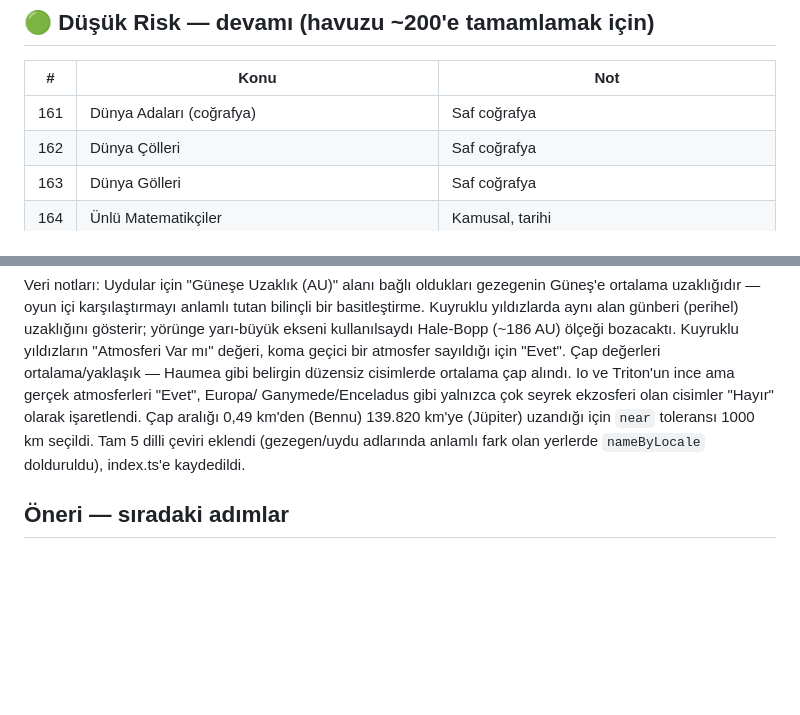
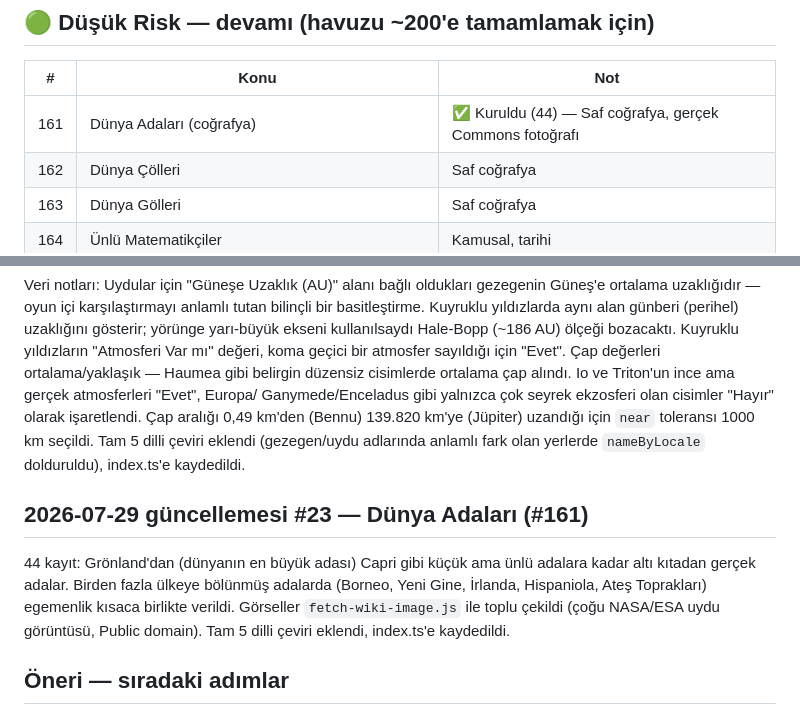
Before and after one commit to Eren-Ozcan/dleverse, a Markdown page: docs/ip-candidates.md, 2 parts joined by grey strips. GitHub-like rendering; blank space fills up the shorter version.

Commit message:
docs: mark Dünya Adaları as built in tracker

```diff
--- a/docs/ip-candidates.md
+++ b/docs/ip-candidates.md
@@ -222,7 +222,7 @@ veri, güncel transfer/takipçi sayısı gibi çabuk eskiyen veri değil).
 
 | # | Konu | Not |
 |---|---|---|
-| 161 | Dünya Adaları (coğrafya) | Saf coğrafya |
+| 161 | Dünya Adaları (coğrafya) | ✅ Kuruldu (44) — Saf coğrafya, gerçek Commons fotoğrafı |
 | 162 | Dünya Çölleri | Saf coğrafya |
 | 163 | Dünya Gölleri | Saf coğrafya |
 | 164 | Ünlü Matematikçiler | Kamusal, tarihi |
@@ -526,6 +526,15 @@ uzandığı için `near` toleransı 1000 km seçildi. Tam 5 dilli çeviri eklend
 (gezegen/uydu adlarında anlamlı fark olan yerlerde `nameByLocale` dolduruldu),
 index.ts'e kaydedildi.
 
+## 2026-07-29 güncellemesi #23 — Dünya Adaları (#161)
+
+44 kayıt: Grönland'dan (dünyanın en büyük adası) Capri gibi küçük ama
+ünlü adalara kadar altı kıtadan gerçek adalar. Birden fazla ülkeye
+bölünmüş adalarda (Borneo, Yeni Gine, İrlanda, Hispaniola, Ateş
+Toprakları) egemenlik kısaca birlikte verildi. Görseller
+`fetch-wiki-image.js` ile toplu çekildi (çoğu NASA/ESA uydu görüntüsü,
+Public domain). Tam 5 dilli çeviri eklendi, index.ts'e kaydedildi.
+
 ## Öneri — sıradaki adımlar
 
 - **11-50 arası düşük risk havuzu**nun geri kalanı (#14-17, #19-21, #23-26,
```
